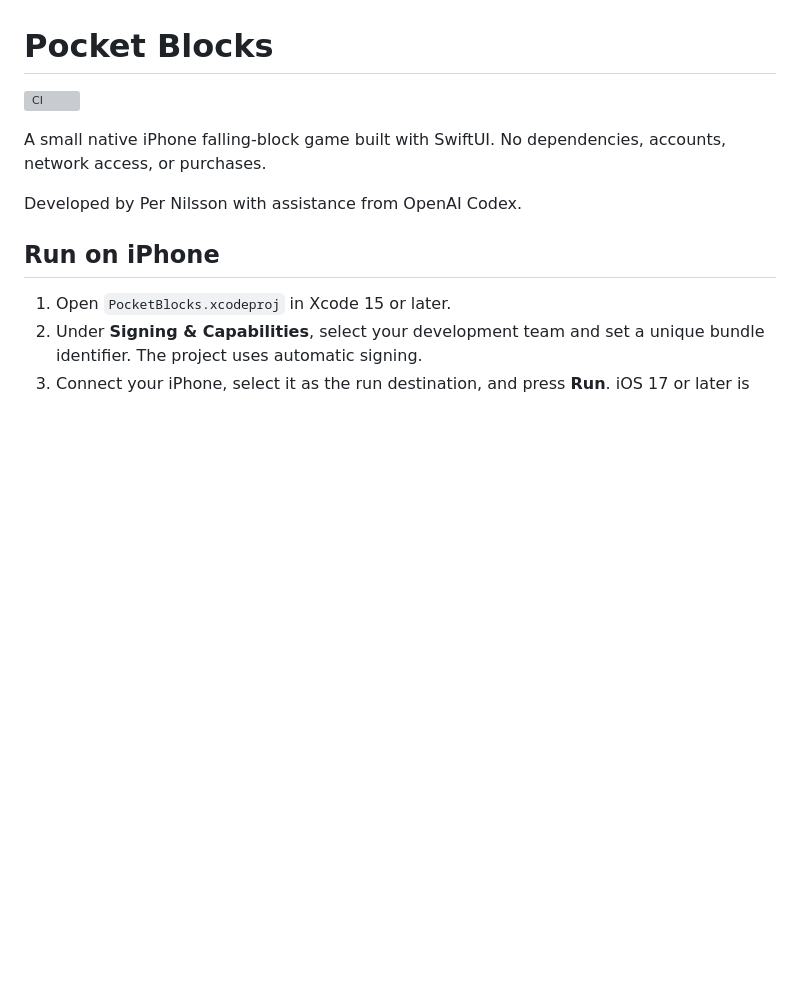
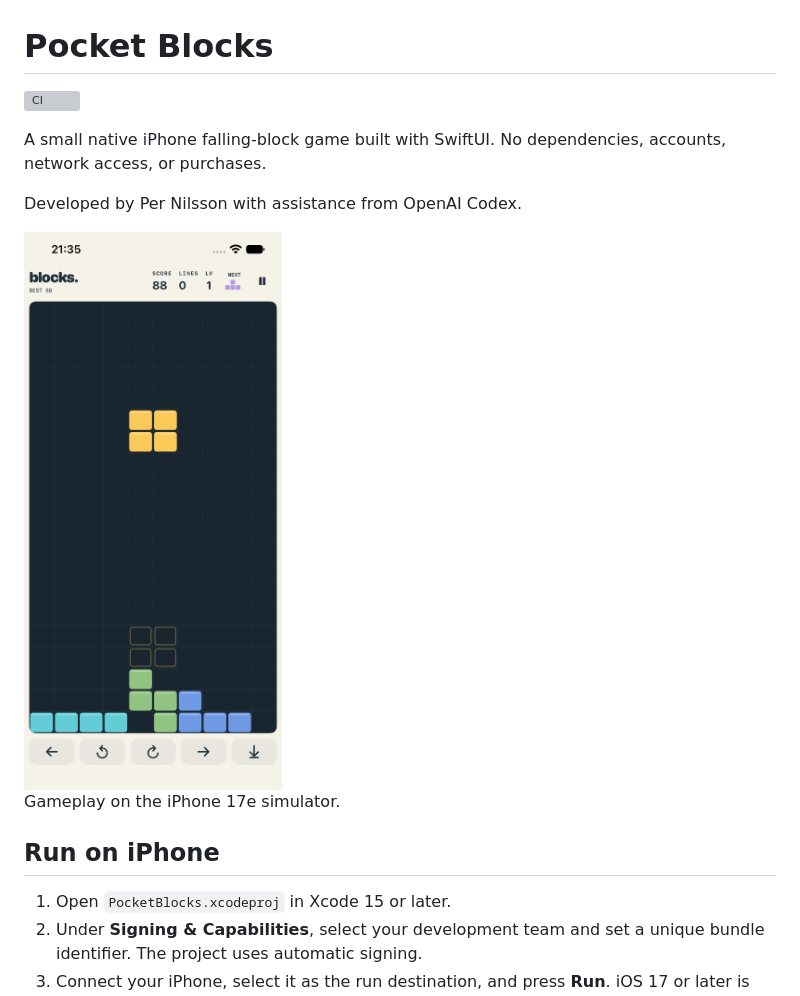
Before and after one commit to qpernil/pocket-blocks, a Markdown page: README.md, the part around the change. Rendered like a GitHub page; pictures changed too: docs/images/gameplay.png (added); blank space fills up the shorter version; grey boxes are pictures that could not be loaded.

Commit message:
docs: add gameplay screenshot to README

```diff
--- a/README.md
+++ b/README.md
@@ -5,6 +5,10 @@
 A small native iPhone falling-block game built with SwiftUI. No dependencies, accounts, network access, or purchases.
 
 Developed by Per Nilsson with assistance from OpenAI Codex.
+
+<img src="docs/images/gameplay.png" alt="Pocket Blocks running with a falling yellow square, a landing outline, colorful stacked pieces, score bar, and touch controls." width="360">
+
+Gameplay on the iPhone 17e simulator.
 
 ## Run on iPhone
 
```
